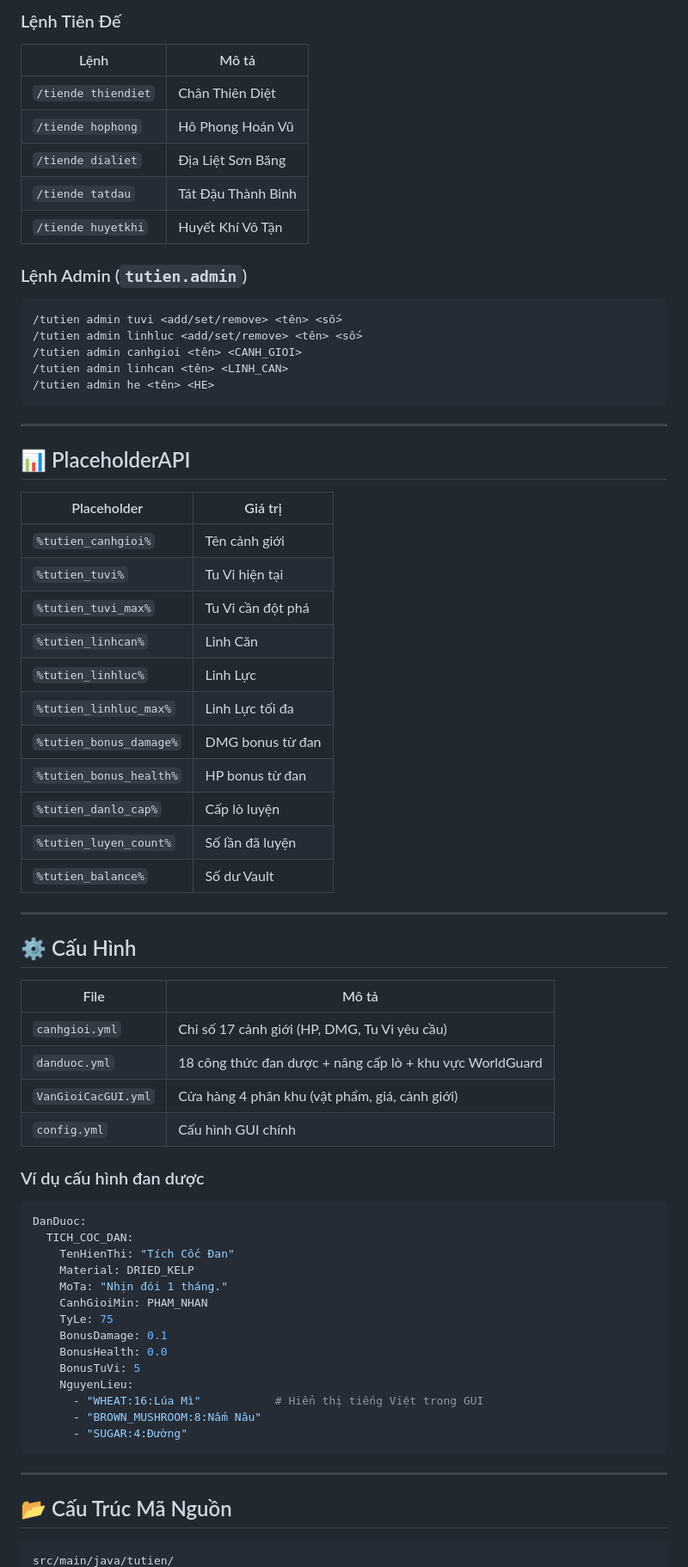
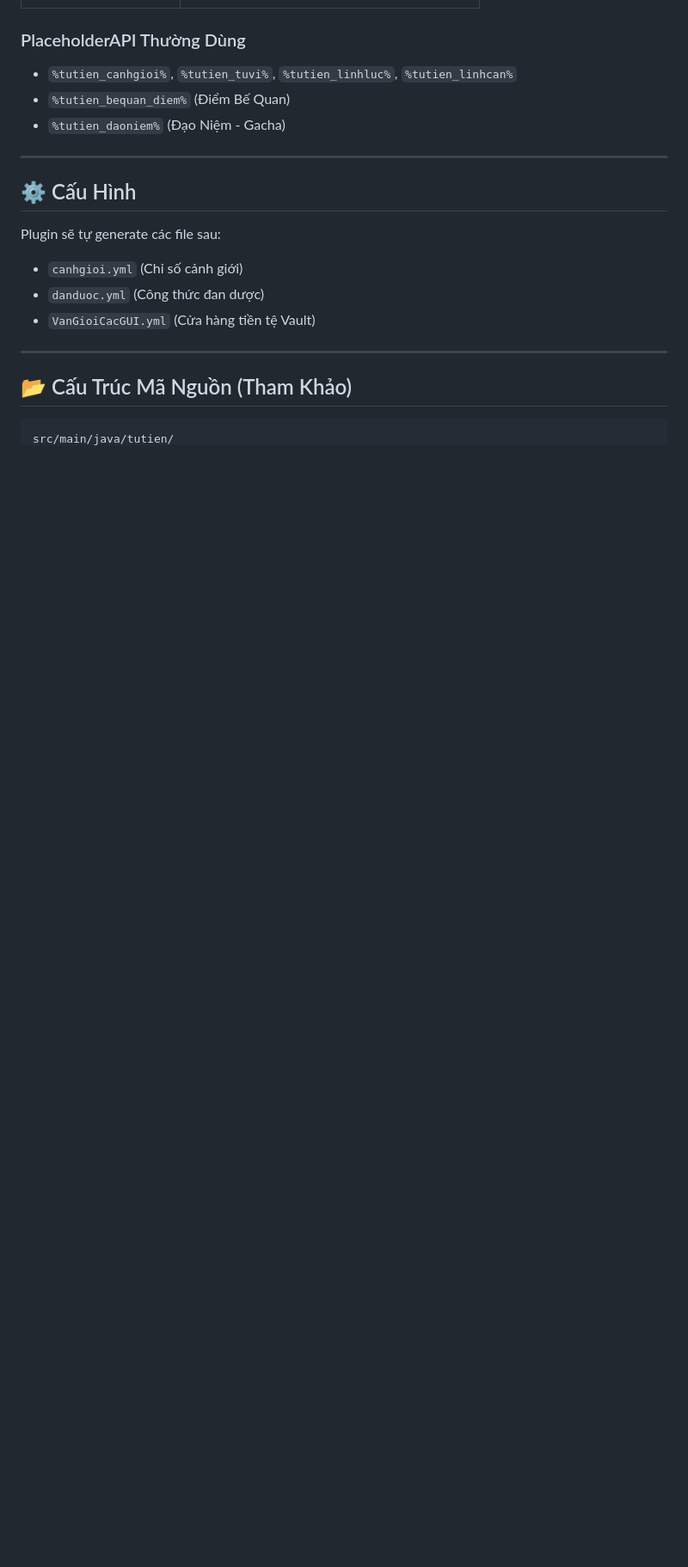
Before and after one commit to Jaojao00/TuTienPlugin, a Markdown page: README.md, the part around one of its changes. Shown at 86% size. GitHub-like rendering; blank space fills up the shorter version.

````diff
--- a/README.md
+++ b/README.md
@@ -260,75 +169,19 @@ Chỉ dành cho cảnh giới **Tiên Đế** — đỉnh cao tu luyện:
 
-### Lệnh Tiên Đế
-
-| Lệnh | Mô tả |
-|-------|--------|
-| `/tiende thiendiet` | Chân Thiên Diệt |
-| `/tiende hophong` | Hô Phong Hoán Vũ |
-| `/tiende dialiet` | Địa Liệt Sơn Băng |
-| `/tiende tatdau` | Tát Đậu Thành Binh |
-| `/tiende huyetkhi` | Huyết Khí Vô Tận |
-
-### Lệnh Admin (`tutien.admin`)
-
-```
-/tutien admin tuvi <add/set/remove> <tên> <số>
-/tutien admin linhluc <add/set/remove> <tên> <số>
-/tutien admin canhgioi <tên> <CANH_GIOI>
-/tutien admin linhcan <tên> <LINH_CAN>
-/tutien admin he <tên> <HE>
-```
-
----
-
-## 📊 PlaceholderAPI
-
-| Placeholder | Giá trị |
-|------------|---------|
-| `%tutien_canhgioi%` | Tên cảnh giới |
-| `%tutien_tuvi%` | Tu Vi hiện tại |
-| `%tutien_tuvi_max%` | Tu Vi cần đột phá |
-| `%tutien_linhcan%` | Linh Căn |
-| `%tutien_linhluc%` | Linh Lực |
-| `%tutien_linhluc_max%` | Linh Lực tối đa |
-| `%tutien_bonus_damage%` | DMG bonus từ đan |
-| `%tutien_bonus_health%` | HP bonus từ đan |
-| `%tutien_danlo_cap%` | Cấp lò luyện |
-| `%tutien_luyen_count%` | Số lần đã luyện |
-| `%tutien_balance%` | Số dư Vault |
+### PlaceholderAPI Thường Dùng
+- `%tutien_canhgioi%`, `%tutien_tuvi%`, `%tutien_linhluc%`, `%tutien_linhcan%`
+- `%tutien_bequan_diem%` (Điểm Bế Quan)
+- `%tutien_daoniem%` (Đạo Niệm - Gacha)
 
 ---
 
 ## ⚙️ Cấu Hình
-
-| File | Mô tả |
-|------|-------|
-| `canhgioi.yml` | Chỉ số 17 cảnh giới (HP, DMG, Tu Vi yêu cầu) |
-| `danduoc.yml` | 18 công thức đan dược + nâng cấp lò + khu vực WorldGuard |
-| `VanGioiCacGUI.yml` | Cửa hàng 4 phân khu (vật phẩm, giá, cảnh giới) |
-| `config.yml` | Cấu hình GUI chính |
-
-### Ví dụ cấu hình đan dược
-
-```yaml
-DanDuoc:
-  TICH_COC_DAN:
-    TenHienThi: "Tích Cốc Đan"
-    Material: DRIED_KELP
-    MoTa: "Nhịn đói 1 tháng."
-    CanhGioiMin: PHAM_NHAN
-    TyLe: 75
-    BonusDamage: 0.1
-    BonusHealth: 0.0
-    BonusTuVi: 5
-    NguyenLieu:
-      - "WHEAT:16:Lúa Mì"           # Hiển thị tiếng Việt trong GUI
-      - "BROWN_MUSHROOM:8:Nấm Nâu"
-      - "SUGAR:4:Đường"
-```
+Plugin sẽ tự generate các file sau:
+- `canhgioi.yml` (Chỉ số cảnh giới)
+- `danduoc.yml` (Công thức đan dược)
+- `VanGioiCacGUI.yml` (Cửa hàng tiền tệ Vault)
 
 ---
 
-## 📂 Cấu Trúc Mã Nguồn
-
+## 📂 Cấu Trúc Mã Nguồn (Tham Khảo)
 ```
 src/main/java/tutien/
````
Also changed, not shown: other parts of README.md (+100 -215 lines).
